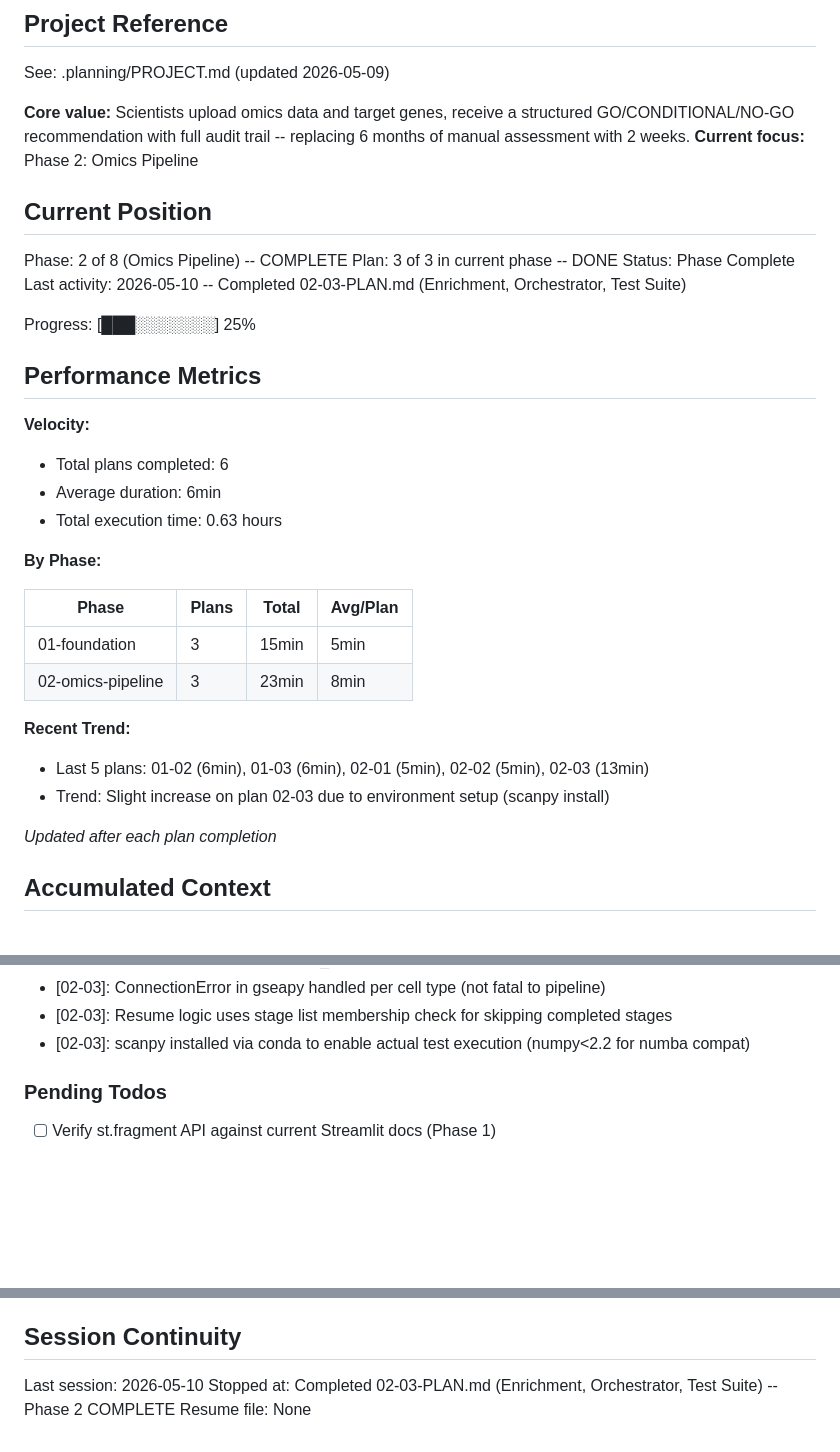
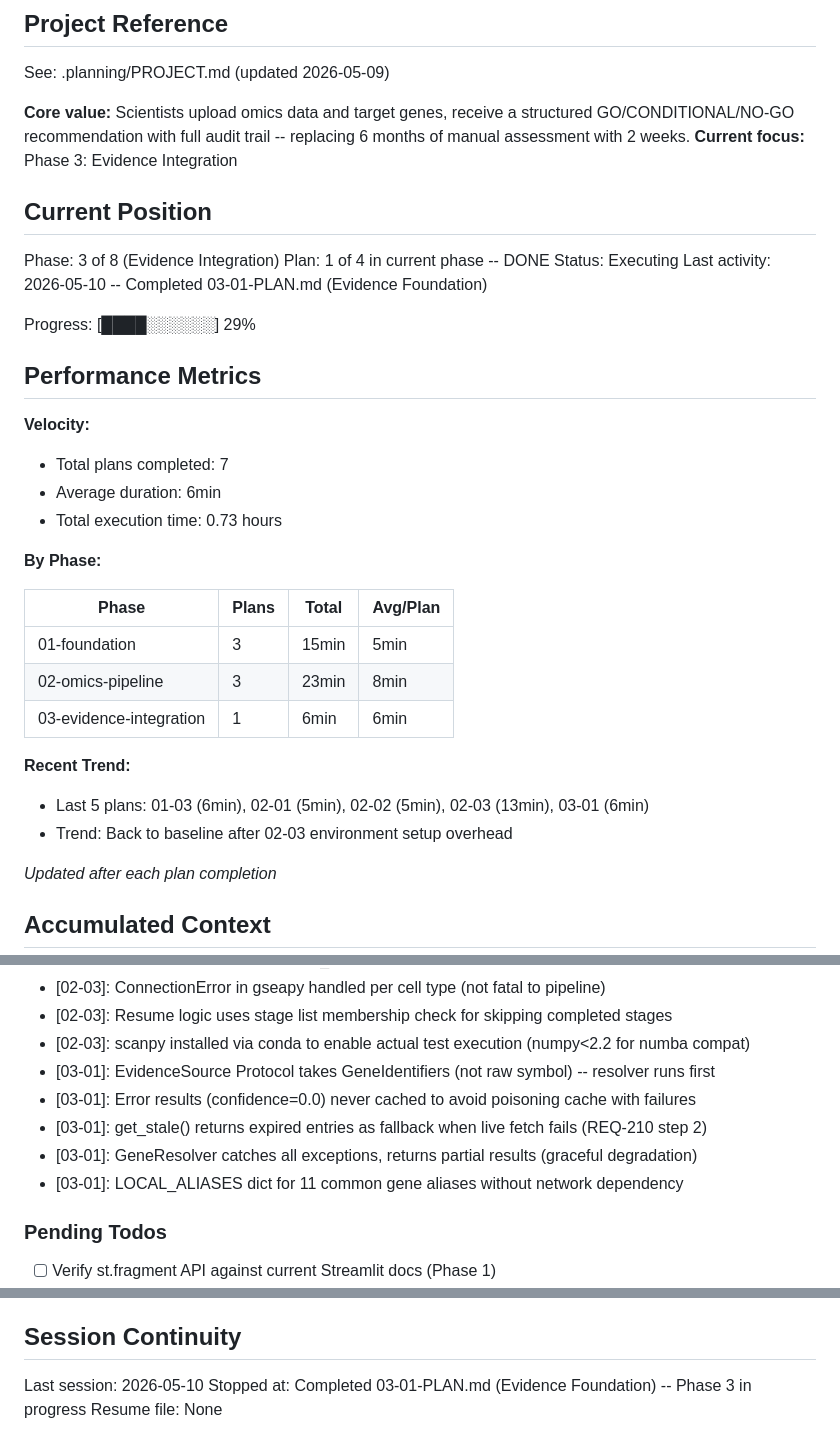
Before and after one commit to prathikkv/DrugDiscovery, a Markdown page: .planning/STATE.md, 3 parts joined by grey strips. GitHub-like rendering; blank space fills up the shorter version.

Commit message:
docs(03-01): complete evidence foundation plan
- SUMMARY.md with execution metrics and decisions
- STATE.md updated to Phase 3, Plan 1 complete

```diff
--- a/.planning/STATE.md
+++ b/.planning/STATE.md
@@ -5,23 +5,23 @@
 See: .planning/PROJECT.md (updated 2026-05-09)
 
 **Core value:** Scientists upload omics data and target genes, receive a structured GO/CONDITIONAL/NO-GO recommendation with full audit trail -- replacing 6 months of manual assessment with 2 weeks.
-**Current focus:** Phase 2: Omics Pipeline
+**Current focus:** Phase 3: Evidence Integration
 
 ## Current Position
 
-Phase: 2 of 8 (Omics Pipeline) -- COMPLETE
-Plan: 3 of 3 in current phase -- DONE
-Status: Phase Complete
-Last activity: 2026-05-10 -- Completed 02-03-PLAN.md (Enrichment, Orchestrator, Test Suite)
+Phase: 3 of 8 (Evidence Integration)
+Plan: 1 of 4 in current phase -- DONE
+Status: Executing
+Last activity: 2026-05-10 -- Completed 03-01-PLAN.md (Evidence Foundation)
 
-Progress: [███░░░░░░░] 25%
+Progress: [████░░░░░░] 29%
 
 ## Performance Metrics
 
 **Velocity:**
-- Total plans completed: 6
+- Total plans completed: 7
 - Average duration: 6min
-- Total execution time: 0.63 hours
+- Total execution time: 0.73 hours
 
 **By Phase:**
 
@@ -29,10 +29,11 @@ Progress: [███░░░░░░░] 25%
 |-------|-------|-------|----------|
 | 01-foundation | 3 | 15min | 5min |
 | 02-omics-pipeline | 3 | 23min | 8min |
+| 03-evidence-integration | 1 | 6min | 6min |
 
 **Recent Trend:**
-- Last 5 plans: 01-02 (6min), 01-03 (6min), 02-01 (5min), 02-02 (5min), 02-03 (13min)
-- Trend: Slight increase on plan 02-03 due to environment setup (scanpy install)
+- Last 5 plans: 01-03 (6min), 02-01 (5min), 02-02 (5min), 02-03 (13min), 03-01 (6min)
+- Trend: Back to baseline after 02-03 environment setup overhead
 
 *Updated after each plan completion*
 
@@ -75,6 +76,11 @@ Recent decisions affecting current work:
 - [02-03]: ConnectionError in gseapy handled per cell type (not fatal to pipeline)
 - [02-03]: Resume logic uses stage list membership check for skipping completed stages
 - [02-03]: scanpy installed via conda to enable actual test execution (numpy<2.2 for numba compat)
+- [03-01]: EvidenceSource Protocol takes GeneIdentifiers (not raw symbol) -- resolver runs first
+- [03-01]: Error results (confidence=0.0) never cached to avoid poisoning cache with failures
+- [03-01]: get_stale() returns expired entries as fallback when live fetch fails (REQ-210 step 2)
+- [03-01]: GeneResolver catches all exceptions, returns partial results (graceful degradation)
+- [03-01]: LOCAL_ALIASES dict for 11 common gene aliases without network dependency
 
 ### Pending Todos
 
@@ -92,5 +98,5 @@ Recent decisions affecting current work:
 ## Session Continuity
 
 Last session: 2026-05-10
-Stopped at: Completed 02-03-PLAN.md (Enrichment, Orchestrator, Test Suite) -- Phase 2 COMPLETE
+Stopped at: Completed 03-01-PLAN.md (Evidence Foundation) -- Phase 3 in progress
 Resume file: None
```
Also changed, not shown: 1 other file.
